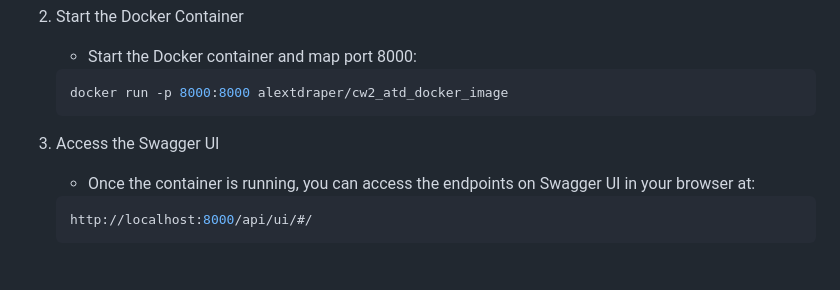
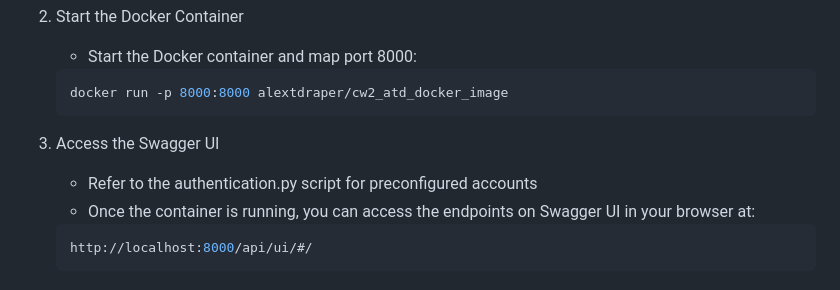
Before and after one commit to Alex-T-Draper/Comp2001, a Markdown page: README.md, the part around the change. GitHub-like rendering.

````diff
--- a/README.md
+++ b/README.md
@@ -27,6 +27,7 @@ This project is a microservice designed for managing trails, features, and locat
    ```
 
 5. Access the Swagger UI
+   - Refer to the authentication.py script for preconfigured accounts
    - Once the container is running, you can access the endpoints on Swagger UI in your browser at:
    ```bash
    http://localhost:8000/api/ui/#/
````
